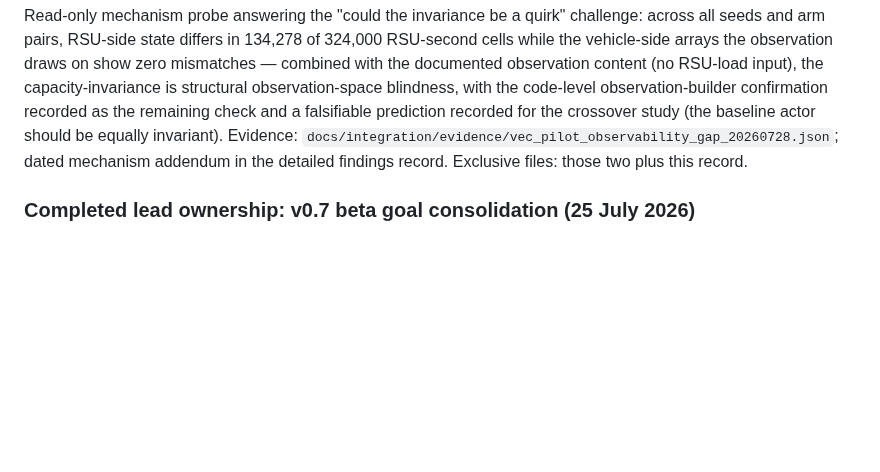
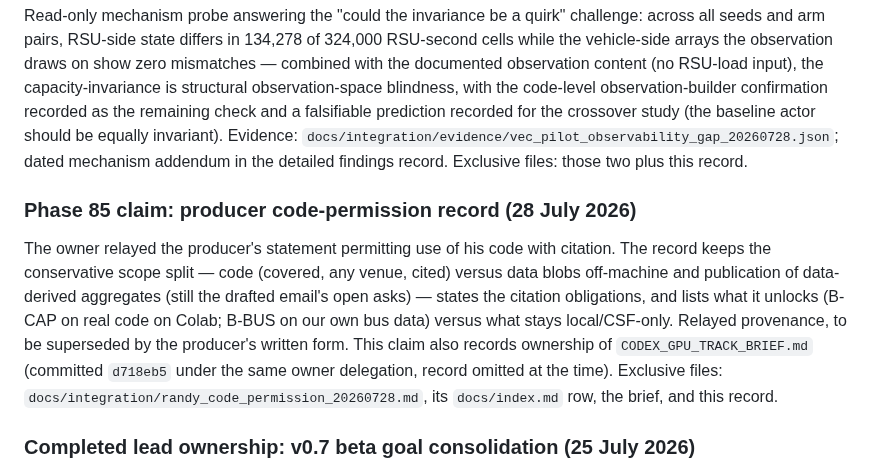
Before and after one commit to Abdulla4akash/traffictwin, a Markdown page: AGENTS.md, the part around the change. GitHub-like rendering; blank space fills up the shorter version.

```diff
--- a/AGENTS.md
+++ b/AGENTS.md
@@ -2599,6 +2599,19 @@ invariant). Evidence: `docs/integration/evidence/vec_pilot_observability_gap_202
 dated mechanism addendum in the detailed findings record. Exclusive files: those two plus
 this record.
 
+### Phase 85 claim: producer code-permission record (28 July 2026)
+
+The owner relayed the producer's statement permitting use of his code with citation. The
+record keeps the conservative scope split — code (covered, any venue, cited) versus data
+blobs off-machine and publication of data-derived aggregates (still the drafted email's
+open asks) — states the citation obligations, and lists what it unlocks (B-CAP on real
+code on Colab; B-BUS on our own bus data) versus what stays local/CSF-only. Relayed
+provenance, to be superseded by the producer's written form. This claim also records
+ownership of `CODEX_GPU_TRACK_BRIEF.md` (committed `d718eb5` under the same owner
+delegation, record omitted at the time). Exclusive files:
+`docs/integration/randy_code_permission_20260728.md`, its `docs/index.md` row, the brief,
+and this record.
+
 ### Completed lead ownership: v0.7 beta goal consolidation (25 July 2026)
 
 - The integrating lead owns a documentation-only consolidation of every v0.7 capability and gate
```
Also changed, not shown: docs/index.md (+1 -0 lines), docs/integration/randy_code_permission_20260728.md (added, +52 -0 lines).
